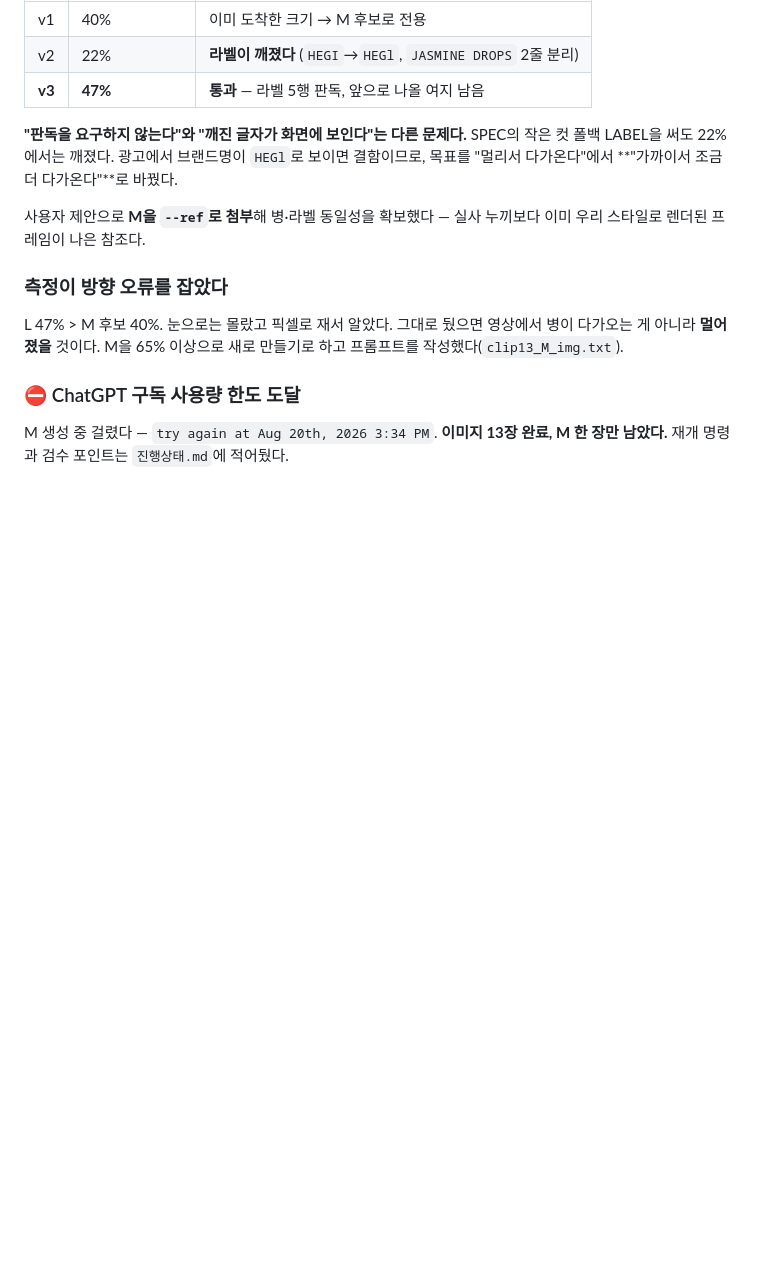
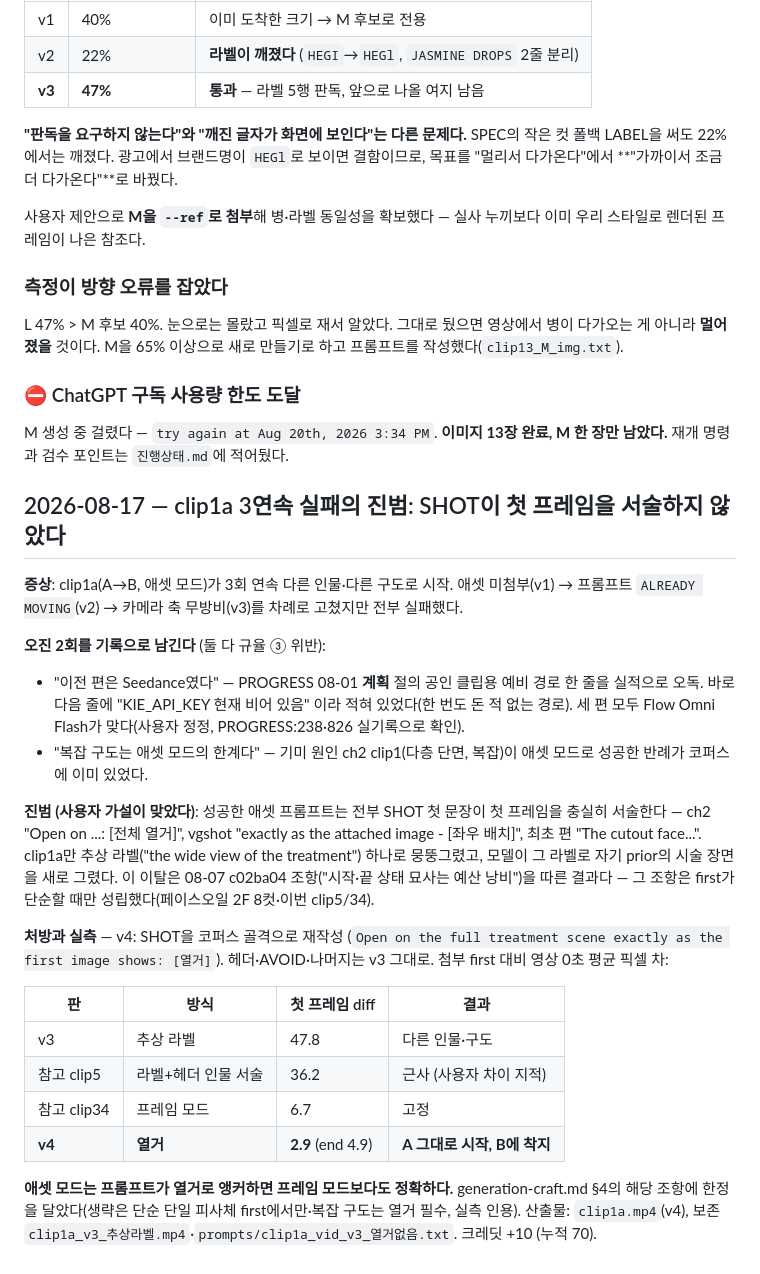
Before and after one commit to parkwansoo/vox-style-video-pipeline, a Markdown page: PROGRESS.md, the part around the change. Drawn GitHub-style; blank space fills up the shorter version.

Commit message:
fix(vox-video): 애셋 모드 첫 프레임은 열거로 앵커 — 서술 생략 조항에 한정 추가
clip1a 3연속 실패의 원인은 SHOT이 첫 프레임을 추상 라벨로 뭉뚱그린 것.
c02ba04(08-07)의 "시작·끝 상태 묘사 생략" 조항은 단순 단일 피사체 first에서만
성립한다 — 복잡 구도는 코퍼스 원문 패턴(Open on: 열거)으로 앵커해야 한다.
실측: 첫 프레임 픽셀 차 47.8(추상 라벨) → 2.9(열거), end 4.9.
오진 2건(Seedance 오독·복잡도 한계설)도 PROGRESS에 기록.

Co-Authored-By: Claude Fable 5 <noreply@anthropic.com>

```diff
--- a/PROGRESS.md
+++ b/PROGRESS.md
@@ -1820,3 +1820,42 @@ L 47% > M 후보 40%. 눈으로는 몰랐고 픽셀로 재서 알았다. 그대
 
 M 생성 중 걸렸다 — `try again at Aug 20th, 2026 3:34 PM`. **이미지 13장
 완료, M 한 장만 남았다.** 재개 명령과 검수 포인트는 `진행상태.md`에 적어뒀다.
+
+## 2026-08-17 — clip1a 3연속 실패의 진범: SHOT이 첫 프레임을 서술하지 않았다
+
+**증상**: clip1a(A→B, 애셋 모드)가 3회 연속 다른 인물·다른 구도로 시작.
+애셋 미첨부(v1) → 프롬프트 `ALREADY MOVING`(v2) → 카메라 축 무방비(v3)를
+차례로 고쳤지만 전부 실패했다.
+
+**오진 2회를 기록으로 남긴다** (둘 다 규율 ③ 위반):
+- "이전 편은 Seedance였다" — PROGRESS 08-01 **계획** 절의 공인 클립용 예비
+  경로 한 줄을 실적으로 오독. 바로 다음 줄에 "KIE_API_KEY 현재 비어 있음"
+  이라 적혀 있었다(한 번도 돈 적 없는 경로). 세 편 모두 Flow Omni Flash가
+  맞다(사용자 정정, PROGRESS:238·826 실기록으로 확인).
+- "복잡 구도는 애셋 모드의 한계다" — 기미 원인 ch2 clip1(다층 단면, 복잡)이
+  애셋 모드로 성공한 반례가 코퍼스에 이미 있었다.
+
+**진범 (사용자 가설이 맞았다)**: 성공한 애셋 프롬프트는 전부 SHOT 첫 문장이
+첫 프레임을 충실히 서술한다 — ch2 "Open on ...: [전체 열거]", vgshot
+"exactly as the attached image - [좌우 배치]", 최초 편 "The cutout face...".
+clip1a만 추상 라벨("the wide view of the treatment") 하나로 뭉뚱그렸고,
+모델이 그 라벨로 자기 prior의 시술 장면을 새로 그렸다. 이 이탈은 08-07
+c02ba04 조항("시작·끝 상태 묘사는 예산 낭비")을 따른 결과다 — 그 조항은
+first가 단순할 때만 성립했다(페이스오일 2F 8컷·이번 clip5/34).
+
+**처방과 실측** — v4: SHOT을 코퍼스 골격으로 재작성
+(`Open on the full treatment scene exactly as the first image shows: [열거]`).
+헤더·AVOID·나머지는 v3 그대로. 첨부 first 대비 영상 0초 평균 픽셀 차:
+
+| 판 | 방식 | 첫 프레임 diff | 결과 |
+|---|---|---|---|
+| v3 | 추상 라벨 | 47.8 | 다른 인물·구도 |
+| 참고 clip5 | 라벨+헤더 인물 서술 | 36.2 | 근사 (사용자 차이 지적) |
+| 참고 clip34 | 프레임 모드 | 6.7 | 고정 |
+| **v4** | **열거** | **2.9** (end 4.9) | **A 그대로 시작, B에 착지** |
+
+**애셋 모드는 프롬프트가 열거로 앵커하면 프레임 모드보다도 정확하다.**
+generation-craft.md §4의 해당 조항에 한정을 달았다(생략은 단순 단일 피사체
+first에서만·복잡 구도는 열거 필수, 실측 인용). 산출물: `clip1a.mp4`(v4),
+보존 `clip1a_v3_추상라벨.mp4`·`prompts/clip1a_vid_v3_열거없음.txt`.
+크레딧 +10 (누적 70).
```
Also changed, not shown: TODO.md (+1 -0 lines), 1 other file.
